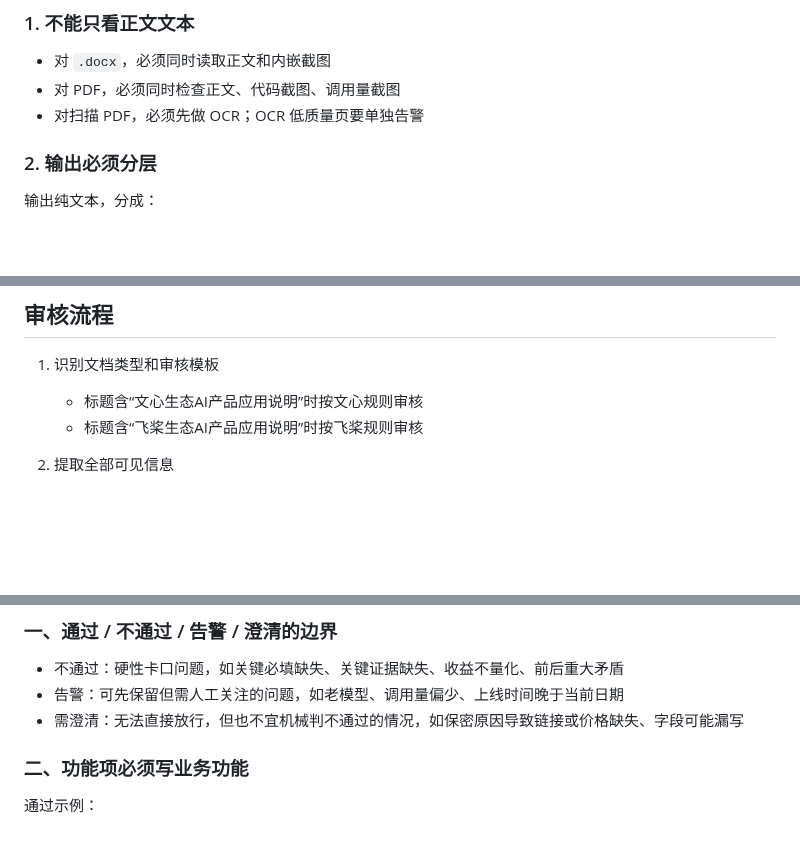
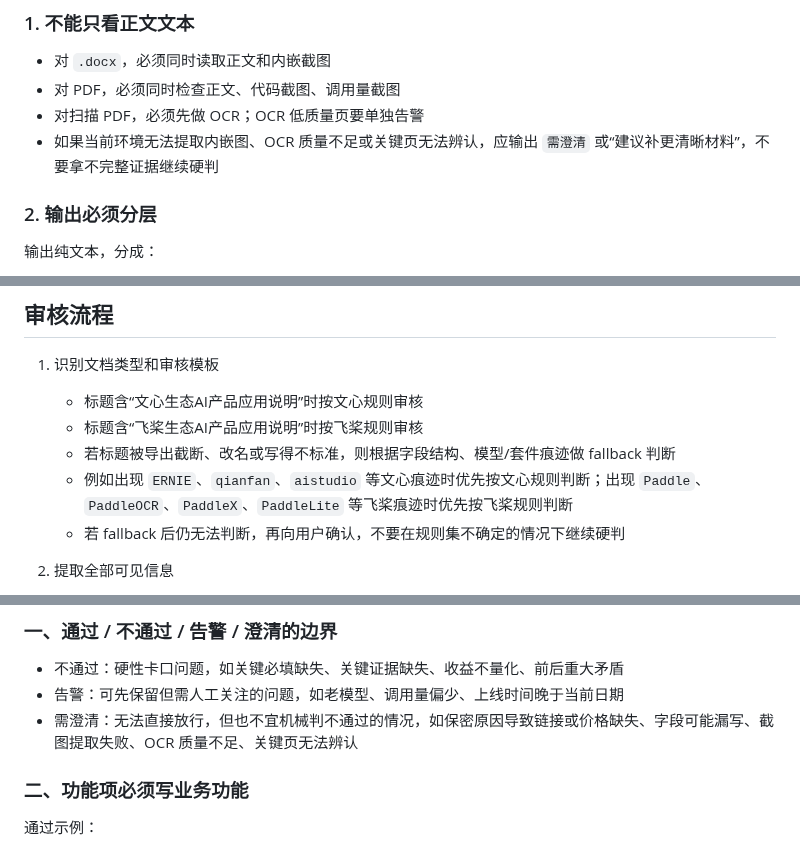
Before and after one commit to AgenticAIPlan/AgenticAISkills, a Markdown page: skills/baidu-ecosystem-ai-product-review/SKILL.md, 3 parts joined by grey strips. GitHub-like rendering; blank space fills up the shorter version.

Commit message:
Refine review workflow for 1.2

```diff
--- a/skills/baidu-ecosystem-ai-product-review/SKILL.md
+++ b/skills/baidu-ecosystem-ai-product-review/SKILL.md
@@ -32,6 +32,7 @@ description: 用于审核百度生态体系“文心生态AI产品应用说明
 - 对 `.docx`，必须同时读取正文和内嵌截图
 - 对 PDF，必须同时检查正文、代码截图、调用量截图
 - 对扫描 PDF，必须先做 OCR；OCR 低质量页要单独告警
+- 如果当前环境无法提取内嵌图、OCR 质量不足或关键页无法辨认，应输出 `需澄清` 或“建议补更清晰材料”，不要拿不完整证据继续硬判
 
 ### 2. 输出必须分层
 
@@ -60,6 +61,9 @@ description: 用于审核百度生态体系“文心生态AI产品应用说明
 1. 识别文档类型和审核模板
    - 标题含“文心生态AI产品应用说明”时按文心规则审核
    - 标题含“飞桨生态AI产品应用说明”时按飞桨规则审核
+   - 若标题被导出截断、改名或写得不标准，则根据字段结构、模型/套件痕迹做 fallback 判断
+   - 例如出现 `ERNIE`、`qianfan`、`aistudio` 等文心痕迹时优先按文心规则判断；出现 `Paddle`、`PaddleOCR`、`PaddleX`、`PaddleLite` 等飞桨痕迹时优先按飞桨规则判断
+   - 若 fallback 后仍无法判断，再向用户确认，不要在规则集不确定的情况下继续硬判
 
 2. 提取全部可见信息
    - 正文文本
@@ -113,7 +117,7 @@ description: 用于审核百度生态体系“文心生态AI产品应用说明
 
 - 不通过：硬性卡口问题，如关键必填缺失、关键证据缺失、收益不量化、前后重大矛盾
 - 告警：可先保留但需人工关注的问题，如老模型、调用量偏少、上线时间晚于当前日期
-- 需澄清：无法直接放行，但也不宜机械判不通过的情况，如保密原因导致链接或价格缺失、字段可能漏写
+- 需澄清：无法直接放行，但也不宜机械判不通过的情况，如保密原因导致链接或价格缺失、字段可能漏写、截图提取失败、OCR 质量不足、关键页无法辨认
 
 ### 二、功能项必须写业务功能
 
```
Also changed, not shown: 2 other files.
